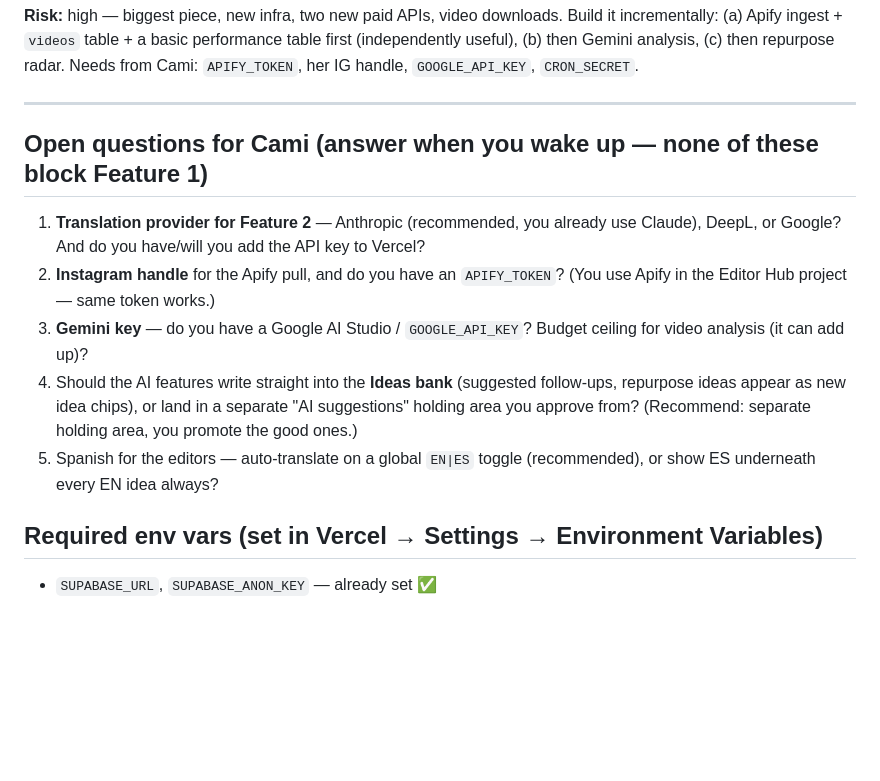
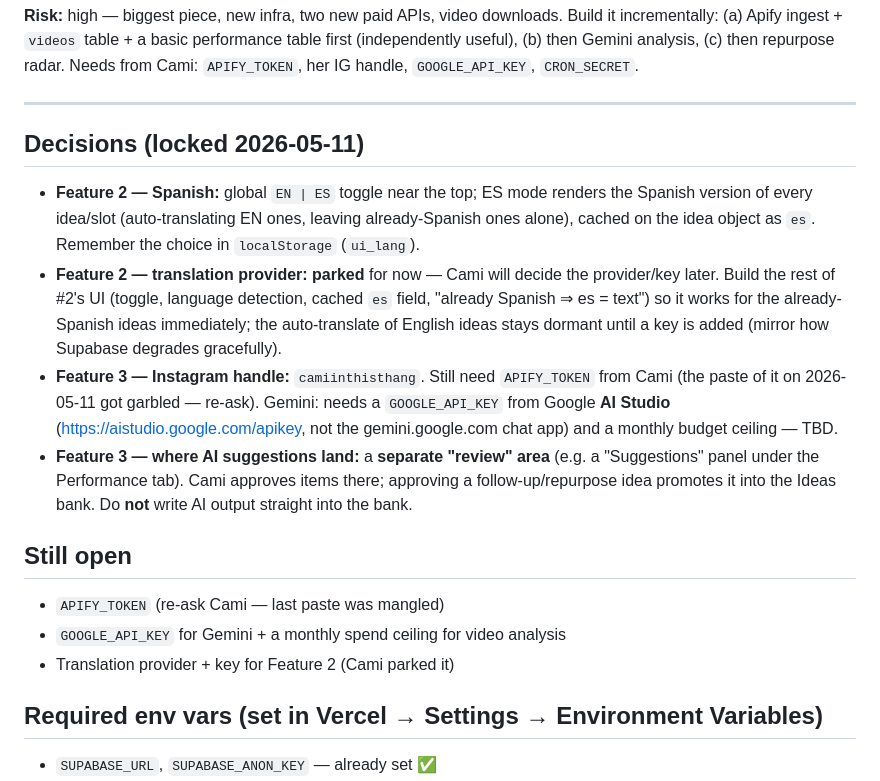
Before and after one commit to camiinthisthang/padel-content-schedule, a Markdown page: CLAUDE.md, the part around the change. Drawn GitHub-style; blank space fills up the shorter version.

Commit message:
CLAUDE.md: lock Feature 2/3 decisions (ES toggle, separate AI-review area, IG handle); translation provider parked

```diff
--- a/CLAUDE.md
+++ b/CLAUDE.md
@@ -113,12 +113,16 @@ Don't over-build this; it works.
 
 ---
 
-## Open questions for Cami (answer when you wake up — none of these block Feature 1)
-1. **Translation provider for Feature 2** — Anthropic (recommended, you already use Claude), DeepL, or Google? And do you have/will you add the API key to Vercel?
-2. **Instagram handle** for the Apify pull, and do you have an `APIFY_TOKEN`? (You use Apify in the Editor Hub project — same token works.)
-3. **Gemini key** — do you have a Google AI Studio / `GOOGLE_API_KEY`? Budget ceiling for video analysis (it can add up)?
-4. Should the AI features write straight into the **Ideas bank** (suggested follow-ups, repurpose ideas appear as new idea chips), or land in a separate "AI suggestions" holding area you approve from? (Recommend: separate holding area, you promote the good ones.)
-5. Spanish for the editors — auto-translate on a global `EN|ES` toggle (recommended), or show ES underneath every EN idea always?
+## Decisions (locked 2026-05-11)
+- **Feature 2 — Spanish:** global `EN | ES` toggle near the top; ES mode renders the Spanish version of every idea/slot (auto-translating EN ones, leaving already-Spanish ones alone), cached on the idea object as `es`. Remember the choice in `localStorage` (`ui_lang`).
+- **Feature 2 — translation provider:** **parked** for now — Cami will decide the provider/key later. Build the rest of #2's UI (toggle, language detection, cached `es` field, "already Spanish ⇒ es = text") so it works for the already-Spanish ideas immediately; the auto-translate of English ideas stays dormant until a key is added (mirror how Supabase degrades gracefully).
+- **Feature 3 — Instagram handle:** `camiinthisthang`. Still need `APIFY_TOKEN` from Cami (the paste of it on 2026-05-11 got garbled — re-ask). Gemini: needs a `GOOGLE_API_KEY` from Google **AI Studio** (https://aistudio.google.com/apikey, not the gemini.google.com chat app) and a monthly budget ceiling — TBD.
+- **Feature 3 — where AI suggestions land:** a **separate "review" area** (e.g. a "Suggestions" panel under the Performance tab). Cami approves items there; approving a follow-up/repurpose idea promotes it into the Ideas bank. Do **not** write AI output straight into the bank.
+
+## Still open
+- `APIFY_TOKEN` (re-ask Cami — last paste was mangled)
+- `GOOGLE_API_KEY` for Gemini + a monthly spend ceiling for video analysis
+- Translation provider + key for Feature 2 (Cami parked it)
 
 ## Required env vars (set in Vercel → Settings → Environment Variables)
 - `SUPABASE_URL`, `SUPABASE_ANON_KEY` — already set ✅
```
